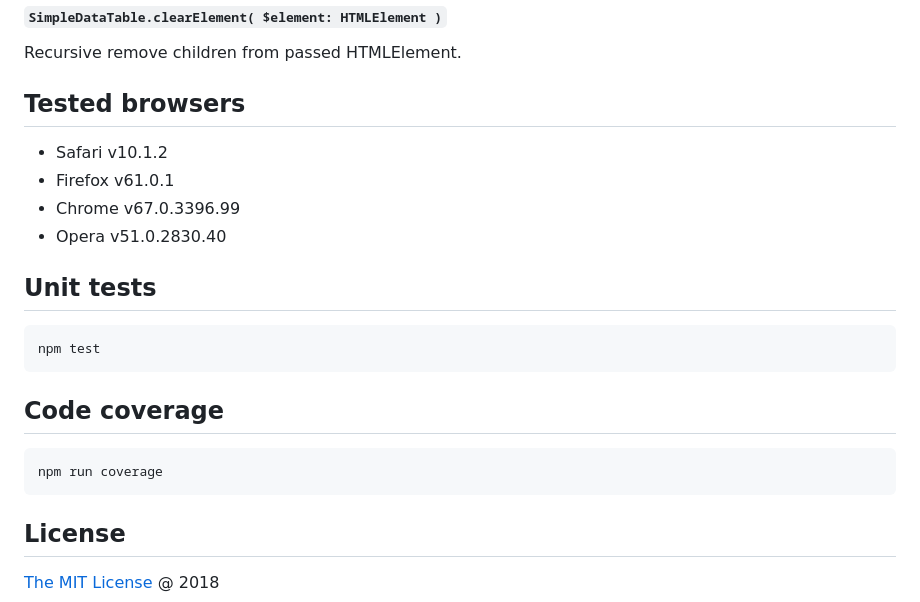
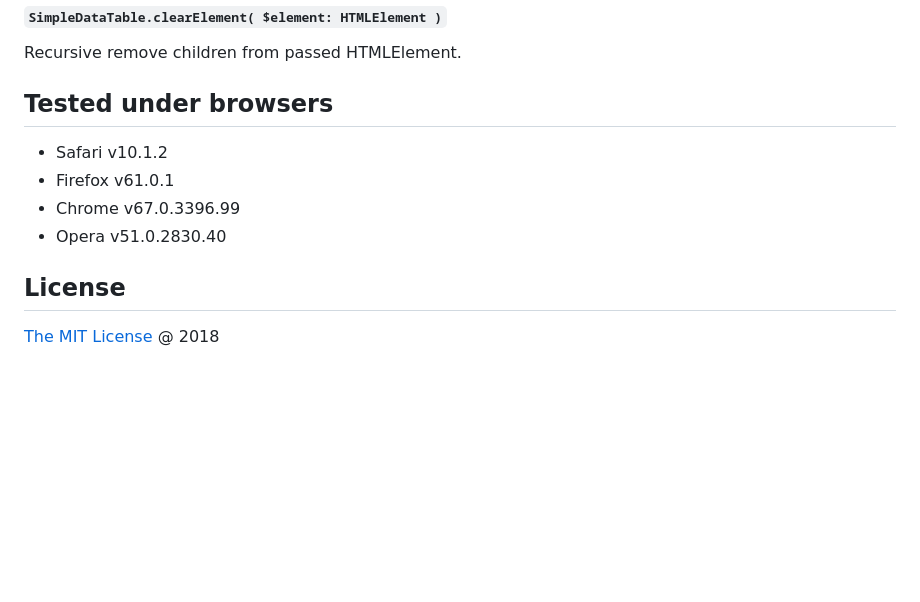
Before and after one commit to piecioshka/simple-data-table, a Markdown page: README.md, the part around the change. Drawn GitHub-style; blank space fills up the shorter version.

````diff
--- a/README.md
+++ b/README.md
@@ -247,25 +247,13 @@ t.on(SimpleDataTable.EVENTS.DATA_SORTED, () => {
 
 Recursive remove children from passed HTMLElement.
 
-## Tested browsers
+## Tested under browsers
 
 * Safari v10.1.2
 * Firefox v61.0.1
 * Chrome v67.0.3396.99
 * Opera v51.0.2830.40
 
-## Unit tests
-
-```bash
-npm test
-```
-
-## Code coverage
-
-```bash
-npm run coverage
-```
-
 ## License
 
 [The MIT License](http://piecioshka.mit-license.org) @ 2018
````
